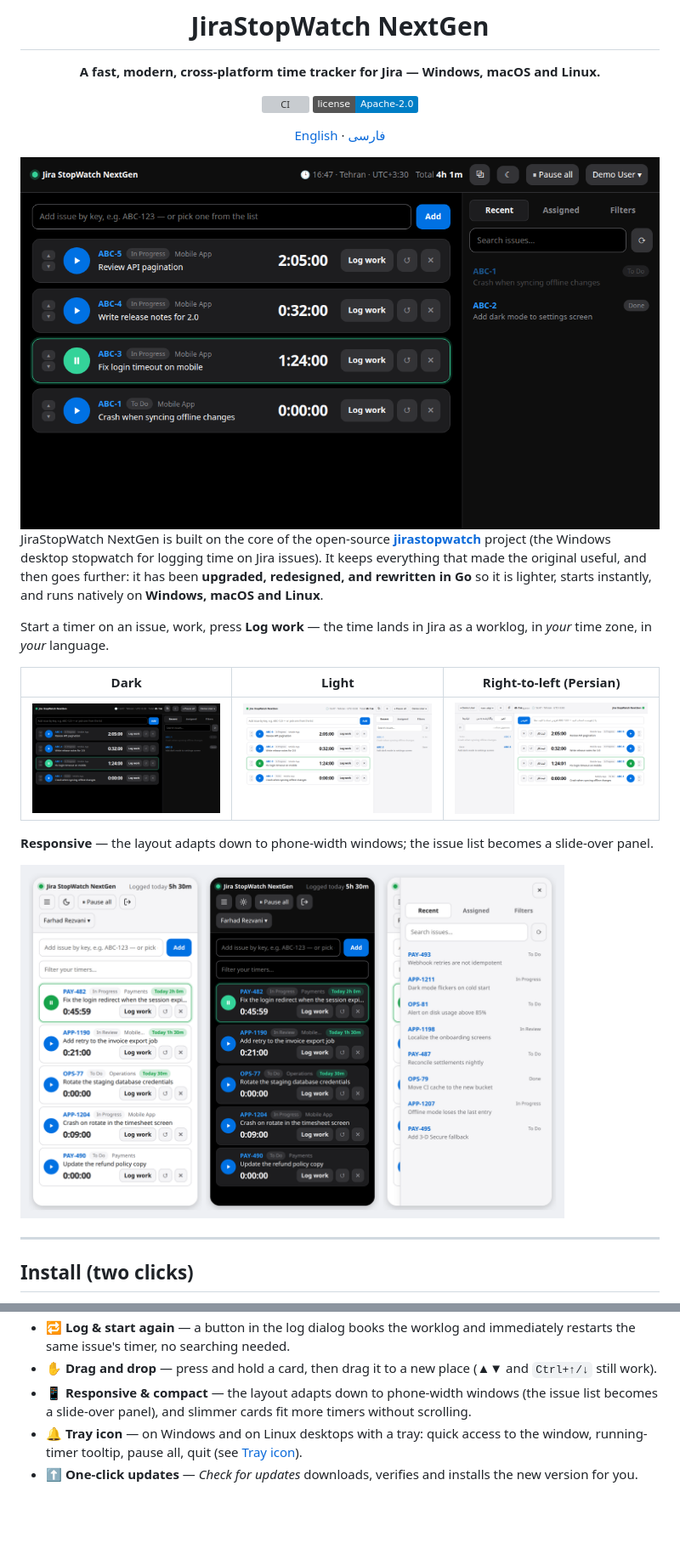
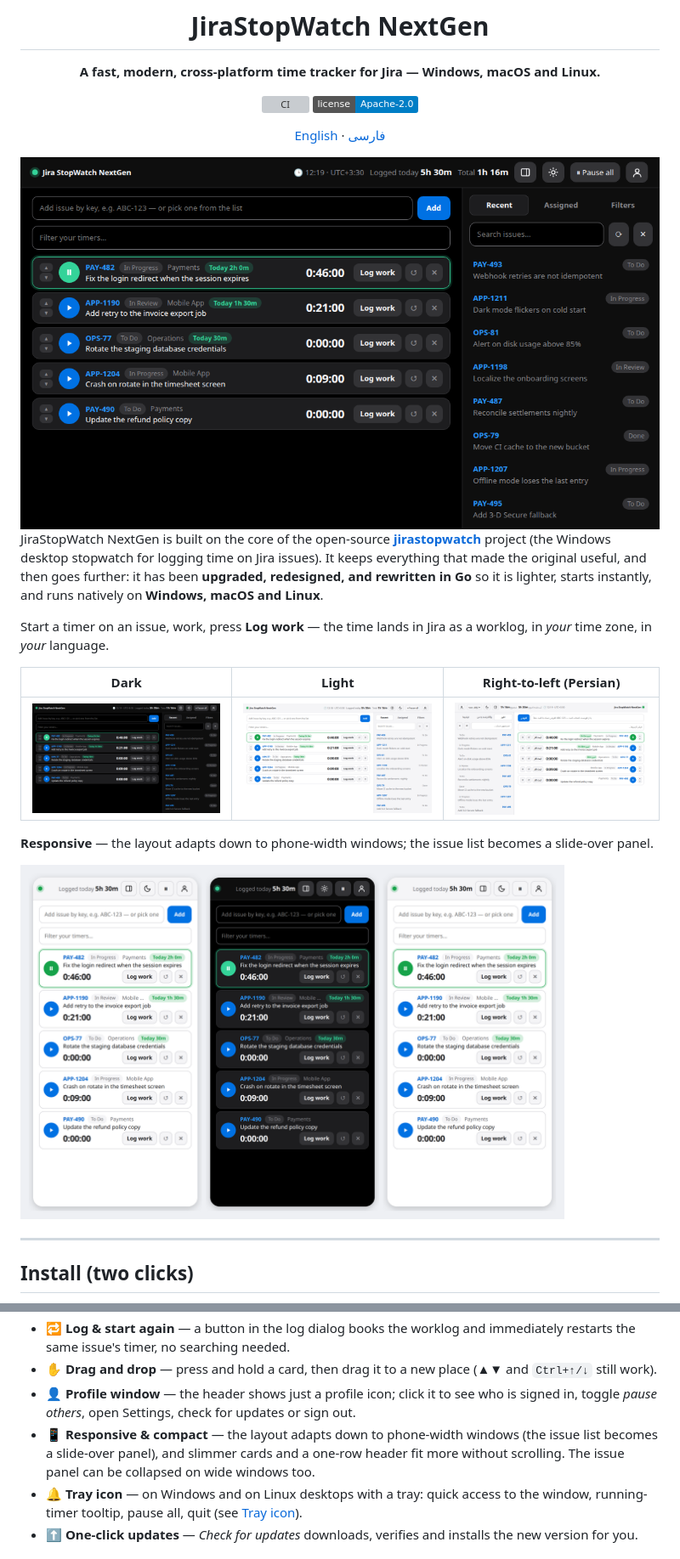
Before and after one commit to farhadrezvani7/jirastopwatch-nextgen, a Markdown page: README.md, 2 parts joined by grey strips. Shown at 85% size. Rendered like a GitHub page; pictures changed too: docs/screenshots/app-dark.png, docs/screenshots/app-light.png, docs/screenshots/app-rtl-fa.png; badges without logos; blank space fills up the shorter version; grey boxes are pictures that could not be loaded.

```diff
--- a/README.md
+++ b/README.md
@@ -120,7 +119,8 @@ Multiple stopwatches · reorder with ▲▼ · pause others when one starts · e
 - 📊 **Logged today** — the header shows everything you have logged in Jira today (all issues, in your chosen time zone) and each card shows what you logged on that issue today, so even many worklogs on one ticket add up at a glance.
 - 🔁 **Log & start again** — a button in the log dialog books the worklog and immediately restarts the same issue's timer, no searching needed.
 - ✋ **Drag and drop** — press and hold a card, then drag it to a new place (▲▼ and `Ctrl+↑/↓` still work).
-- 📱 **Responsive & compact** — the layout adapts down to phone-width windows (the issue list becomes a slide-over panel), and slimmer cards fit more timers without scrolling.
+- 👤 **Profile window** — the header shows just a profile icon; click it to see who is signed in, toggle *pause others*, open Settings, check for updates or sign out.
+- 📱 **Responsive & compact** — the layout adapts down to phone-width windows (the issue list becomes a slide-over panel), and slimmer cards and a one-row header fit more without scrolling. The issue panel can be collapsed on wide windows too.
 - 🔔 **Tray icon** — on Windows and on Linux desktops with a tray: quick access to the window, running-timer tooltip, pause all, quit (see [Tray icon](#tray-icon)).
 - ⬆️ **One-click updates** — *Check for updates* downloads, verifies and installs the new version for you.
 
```
Also changed, not shown: other parts of README.md (+2 -3 lines), README.fa.md (+3 -3 lines), docs/screenshots/settings.png, 1 other file.
